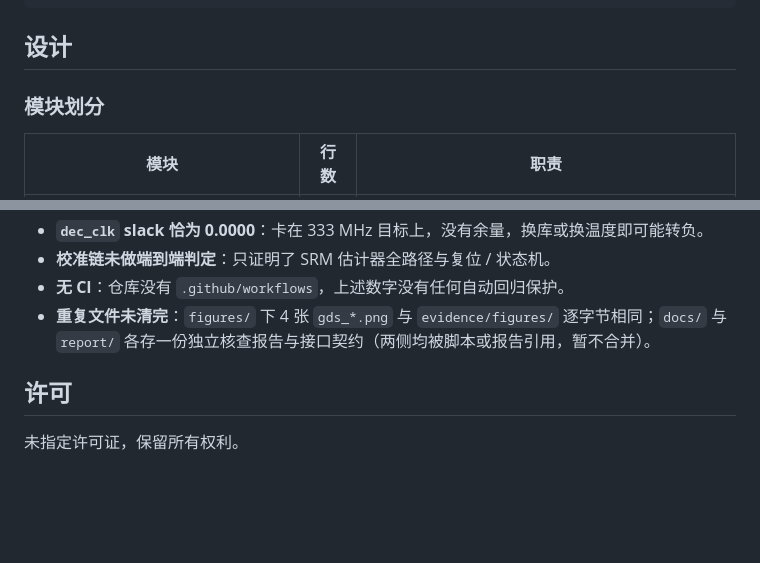
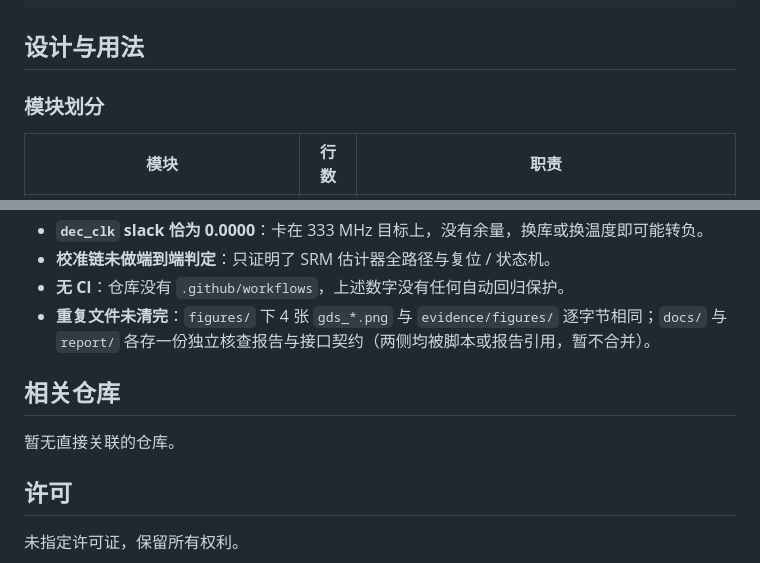
Before and after one commit to defineiocc02/SAR16_Digital_Backend_Signoff, a Markdown page: README.md, 2 parts joined by grey strips. GitHub-like rendering; blank space fills up the shorter version.

````diff
--- a/README.md
+++ b/README.md
@@ -74,7 +76,7 @@ probes/      114 个一次性探针脚本（bash），需在 EDA 机器上执行
 organize_scratch.py  交接目录整理脚本，一次性动作，与仓库其余内容无调用关系
 ```
 
-## 设计
+## 设计与用法
 
 ### 模块划分
 
@@ -127,6 +129,10 @@ organize_scratch.py  交接目录整理脚本，一次性动作，与仓库其
 - **无 CI**：仓库没有 `.github/workflows`，上述数字没有任何自动回归保护。
 - **重复文件未清完**：`figures/` 下 4 张 `gds_*.png` 与 `evidence/figures/` 逐字节相同；`docs/` 与 `report/` 各存一份独立核查报告与接口契约（两侧均被脚本或报告引用，暂不合并）。
 
+## 相关仓库
+
+暂无直接关联的仓库。
+
 ## 许可
 
 未指定许可证，保留所有权利。
````
Also changed, not shown: other parts of README.md (+2 -0 lines).
